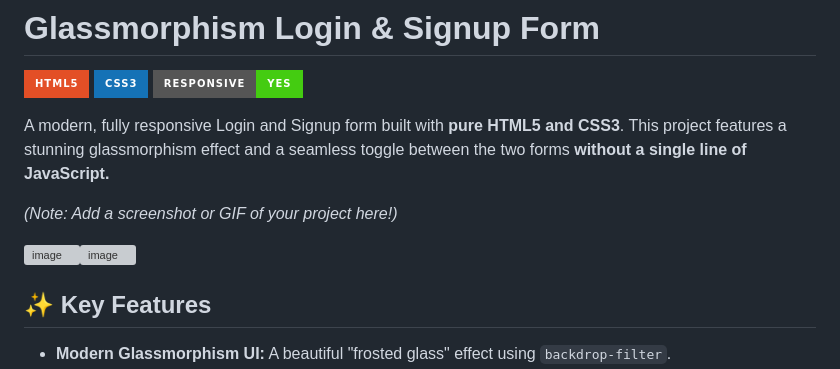
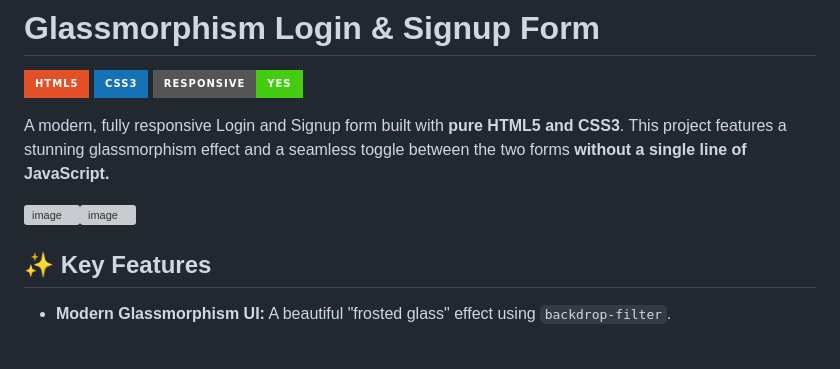
Before and after one commit to sandeepyadav73/Login-Signup-Page, a Markdown page: README.md, the part around the change. GitHub-like rendering; badges without logos; blank space fills up the shorter version; grey boxes are pictures that could not be loaded.

Commit message:
Update README to remove screenshot placeholder
Removed placeholder text for project screenshot and duplicated images.

```diff
--- a/README.md
+++ b/README.md
@@ -6,11 +6,7 @@
 
 A modern, fully responsive Login and Signup form built with **pure HTML5 and CSS3**. This project features a stunning glassmorphism effect and a seamless toggle between the two forms **without a single line of JavaScript.**
 
-
-*(Note: Add a screenshot or GIF of your project here!)*
-
-<img width="471" height="368" alt="image" src="https://github.com/user-attachments/assets/d6544d93-44e0-4ff1-b41a-3f0f9fbe2b51" /><img width="409" height="376" alt="image" src="https://github.com/user-attachments/assets/ec0d5b00-c609-47cb-9bff-4771a4804763" />
-
+<img width="471" height="368" alt="image" src="https://github.com/user-attachments/assets/d6544d93-44e0-4ff1-b41a-3f0f9fbe2b51" /><img width="471" height="368" alt="image" src="https://github.com/user-attachments/assets/ec0d5b00-c609-47cb-9bff-4771a4804763" />
 
 
 ## ✨ Key Features
```
